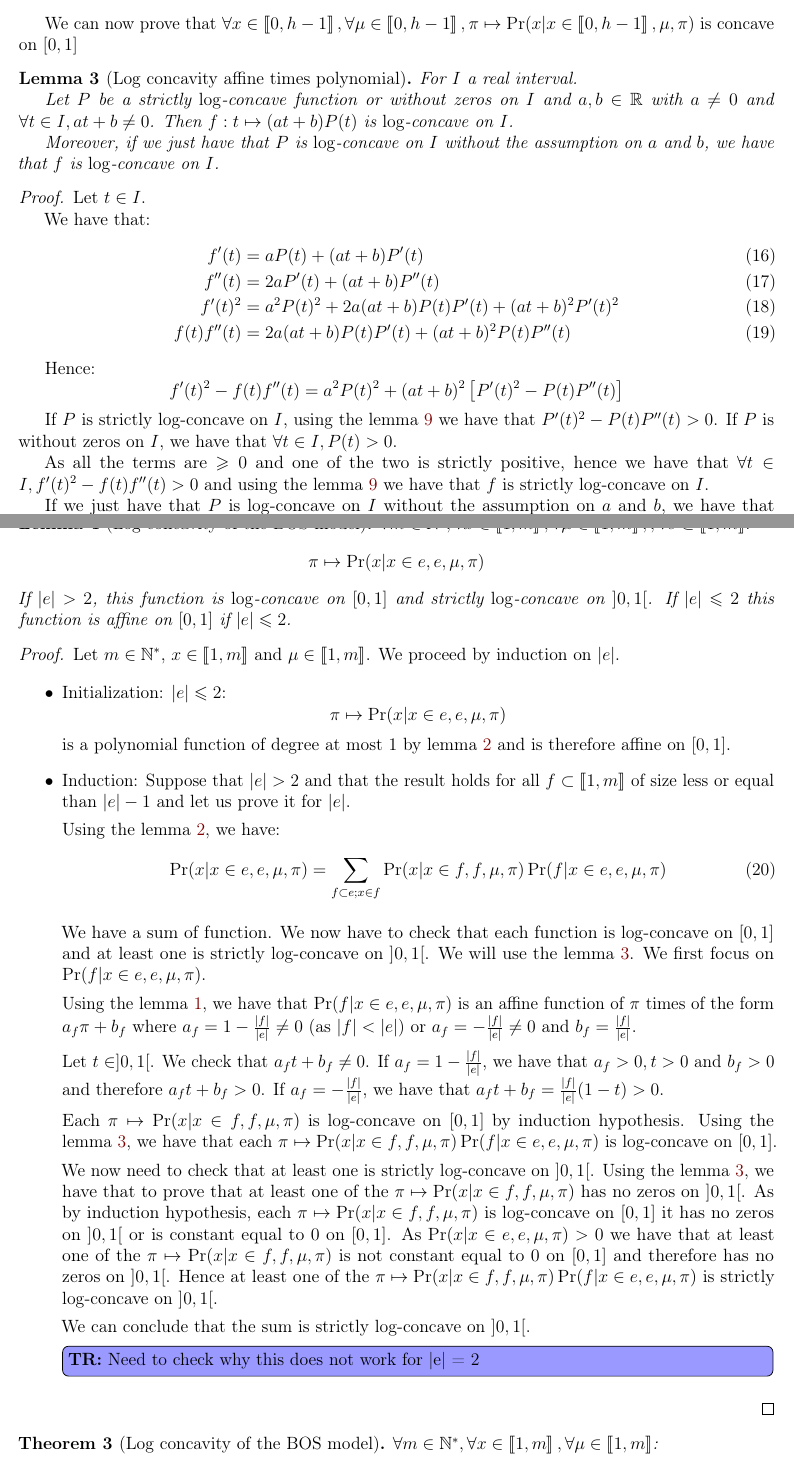
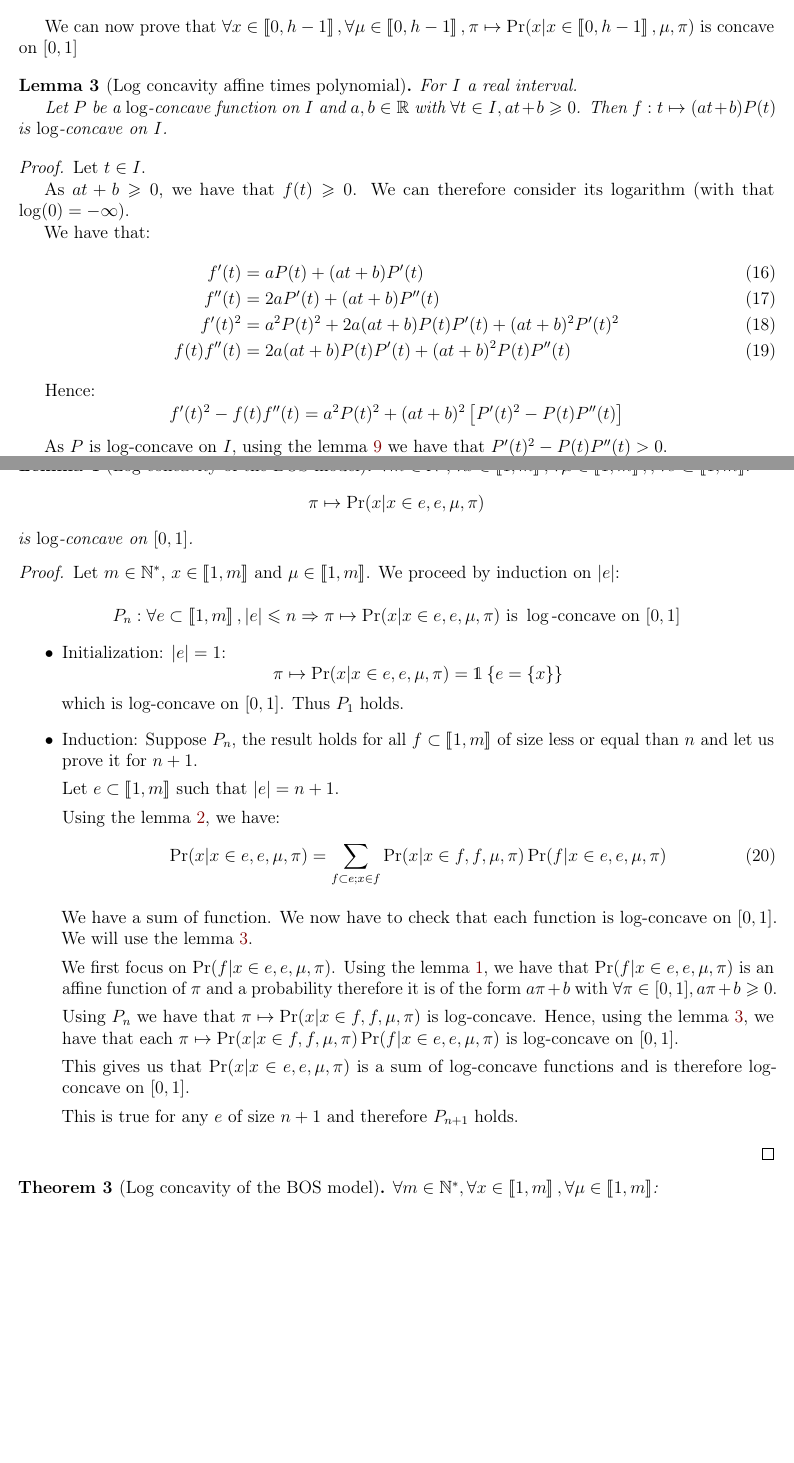
Before and after one commit to Thomick/Ordinal-data-clustering, a LaTeX document (report/report.tex, which reads report/subtex/bos_model_trichotomy.tex): two parts of pages 10 and 11 of 31, joined at a grey line, cut so that both start at the same text, the shorter picture padded with empty space. Compiled offline with pdfLaTeX.

Commit message:
Fix concavity proof

```diff
--- a/report/subtex/bos_model_trichotomy.tex
+++ b/report/subtex/bos_model_trichotomy.tex
@@ -95,12 +95,12 @@ We can now prove that $\forall x \in \bbrack{0, h - 1}, \forall \mu \in \bbrack{
     \label{lemma:concavity_log_polynomial_times_affine}
     For $I$ a real interval.
 
-    Let $P$ be a strictly $\log$-concave function or without zeros on $I$ and $a, b \in \RR$ with $a \neq 0$ and $\forall t  \in I, at + b \neq 0$. Then $f: t \mapsto (at + b)P(t)$ is $\log$-concave on $I$.
-
-    Moreover, if we just have that $P$ is $\log$-concave on $I$ without the assumption on $a$ and $b$, we have that $f$ is $\log$-concave on $I$.
+    Let $P$ be a $\log$-concave function on $I$ and $a, b \in \RR$ with $\forall t  \in I, at + b \geq 0$. Then $f: t \mapsto (at + b)P(t)$ is $\log$-concave on $I$.
 \end{lemma}
 \begin{proof}
     Let $t \in I$.
+
+    As $at + b \geq 0$, we have that $f(t) \geq 0$. We can therefore consider its logarithm (with that $\log(0) = -\infty$).
 
     We have that:
     \begin{align}
@@ -113,30 +113,31 @@ We can now prove that $\forall x \in \bbrack{0, h - 1}, \forall \mu \in \bbrack{
     Hence:
     \[f'(t)^2 - f(t) f''(t) = a^2 P(t)^2 + (at + b)^2 \left[ P'(t)^2 - P(t)P''(t) \right] \]
 
-    If $P$ is strictly $\log$-concave on $I$, using the lemma~\ref{lemma:concavity_log_composed_functions} we have that $P'(t)^2 - P(t)P''(t) > 0$.
-    If $P$ is without zeros on $I$, we have that $\forall t \in I, P(t) > 0$.
+    As $P$ is $\log$-concave on $I$, using the lemma~\ref{lemma:concavity_log_composed_functions} we have that $P'(t)^2 - P(t)P''(t) > 0$.
 
-    As all the terms are $\geq 0$ and one of the two is strictly positive, hence we have that $\forall t \in I, f'(t)^2 - f(t) f''(t) > 0$ and using the lemma~\ref{lemma:concavity_log_composed_functions} we have that $f$ is strictly $\log$-concave on $I$.
-
-    If we just have that $P$ is $\log$-concave on $I$ without the assumption on $a$ and $b$, we have that $\forall t \in I, f'(t)^2 - f(t) f''(t) \geq 0$ and using the lemma~\ref{lemma:concavity_log_composed_functions} we have that $f$ is $\log$-concave on $I$.
+    As all the terms are $\geq 0$ we have that $\forall t \in I, f'(t)^2 - f(t) f''(t) \geq 0$ and using the lemma~\ref{lemma:concavity_log_composed_functions} we have that $f$ is $\log$-concave on $I$.
 \end{proof}
 
 \begin{lemma}[Log concavity of the BOS model]
     \label{lemma:log_concavity_bos_model}
     $\forall m \in \NN^*, \forall x \in \bbrack{1, m}, \forall \mu \in \bbrack{1, m},, \forall e \subset \bbrack{1, m}$:
     \[ \pi \mapsto \Pr(x | x \in e, e, \mu, \pi) \]
-    If $\card{e} > 2$, this function is $\log$-concave on $[0, 1]$ and strictly $\log$-concave on $]0, 1[$.
-    If $\card{e} \leq 2$ this function is affine on $[0, 1]$ if $\card{e} \leq 2$.
+    is $\log$-concave on $[0, 1]$.
 \end{lemma}
 \begin{proof}
     Let $m \in \NN^*$, $x \in \bbrack{1, m}$ and $\mu \in \bbrack{1, m}$.
-    We proceed by induction on $\card{e}$.
+    We proceed by induction on $\card{e}$:
+
+    \[ P_n : \forall e \subset \bbrack{1, m}, |e| \leq n \Rightarrow \pi \mapsto \Pr(x | x \in e, e, \mu, \pi) \text{ is } \log\text{-concave on } [0, 1] \]
 
     \begin{itemize}
-        \item Initialization: $\card{e} \leq 2$:
-        \[\pi \mapsto \Pr(x | x \in e, e, \mu, \pi) \] is a polynomial function of degree at most $1$ by lemma~\ref{lemma:bos_polynomial} and is therefore affine on $[0, 1]$.
+        \item Initialization: $\card{e} = 1$:
+        \[\pi \mapsto \Pr(x | x \in e, e, \mu, \pi) = \indickronecker{e = \set{x}} \] which is $\log$-concave on $[0, 1]$.
+        Thus $P_1$ holds.
 
-        \item Induction: Suppose that $\card{e} > 2$ and that the result holds for all $f \subset \bbrack{1, m}$ of size less or equal than $\card{e} - 1$ and let us prove it for $\card{e}$.
+        \item Induction: Suppose $P_n$, the result holds for all $f \subset \bbrack{1, m}$ of size less or equal than $n$ and let us prove it for $n+1$.
+
+        Let $e \subset \bbrack{1, m}$ such that $\card{e} = n + 1$.
 
         Using the lemma~\ref{lemma:bos_polynomial}, we have:
         \begin{align}
@@ -144,20 +145,17 @@ We can now prove that $\forall x \in \bbrack{0, h - 1}, \forall \mu \in \bbrack{
             &= \sum_{f \subset e ; x \in f} \Pr(x | x \in f, f, \mu, \pi) \Pr(f | x \in e, e, \mu, \pi)
         \end{align}
 
-        We have a sum of function. We now have to check that each function is $\log$-concave on $[0, 1]$ and at least one is strictly $\log$-concave on $]0, 1[$. We will use the lemma~\ref{lemma:concavity_log_polynomial_times_affine}. We first focus on $\Pr(f | x \in e, e, \mu, \pi)$.
+        We have a sum of function. We now have to check that each function is $\log$-concave on $[0, 1]$. We will use the lemma~\ref{lemma:concavity_log_polynomial_times_affine}.
 
-        Using the lemma~\ref{lemma:bos_transition}, we have that  $\Pr(f | x \in e, e, \mu, \pi)$ is an affine function of $\pi$ times of the form $a_f \pi + b_f$ where $a_f = 1 - \frac{\card{f}}{\card{e}} \neq 0$ (as $\card{f} < \card{e}$) or $a_f = - \frac{\card{f}}{\card{e}} \neq 0$ and $b_f = \frac{\card{f}}{\card{e}}$.
+        We first focus on $\Pr(f | x \in e, e, \mu, \pi)$.
+        Using the lemma~\ref{lemma:bos_transition}, we have that  $\Pr(f | x \in e, e, \mu, \pi)$ is an affine function of $\pi$ and a probability therefore it is of the form $a \pi + b$ with $\forall \pi \in [0, 1], a \pi + b \geq 0$.
 
-        Let $t \in ]0, 1[$. We check that $a_f t + b_f \neq 0$. If $a_f = 1 - \frac{\card{f}}{\card{e}}$, we have that $a_f > 0, t > 0$ and $b_f > 0$ and therefore $a_f t + b_f > 0$. If $a_f = - \frac{\card{f}}{\card{e}}$, we have that $a_f t + b_f = \frac{\card{f}}{\card{e}} (1 - t) > 0$.
+        Using $P_n$ we have that $\pi \mapsto \Pr(x | x \in f, f, \mu, \pi)$ is $\log$-concave. Hence, using the lemma~\ref{lemma:concavity_log_polynomial_times_affine}, we have that each $\pi \mapsto \Pr(x | x \in f, f, \mu, \pi) \Pr(f | x \in e, e, \mu, \pi)$ is $\log$-concave on $[0, 1]$.
 
-        Each $\pi \mapsto \Pr(x | x \in f, f, \mu, \pi)$ is $\log$-concave on $[0, 1]$ by induction hypothesis. Using the lemma~\ref{lemma:concavity_log_polynomial_times_affine}, we have that each $\pi \mapsto \Pr(x | x \in f, f, \mu, \pi) \Pr(f | x \in e, e, \mu, \pi)$ is $\log$-concave on $[0, 1]$.
+        This gives us that $\Pr(x | x \in e, e, \mu, \pi)$ is a sum of $\log$-concave functions and is therefore $\log$-concave on $[0, 1]$.
 
-        We now need to check that at least one is strictly $\log$-concave on $]0, 1[$.
-        Using the lemma~\ref{lemma:concavity_log_polynomial_times_affine}, we have that to prove that at least one of the $\pi \mapsto \Pr(x | x \in f, f, \mu, \pi)$ has no zeros on $]0, 1[$. As by induction hypothesis, each $\pi \mapsto \Pr(x | x \in f, f, \mu, \pi)$ is $\log$-concave on $[0, 1]$ it has no zeros on $]0, 1[$ or is constant equal to $0$ on $[0, 1]$. As $\Pr(x | x \in e, e, \mu, \pi) > 0$ we have that at least one of the $\pi \mapsto \Pr(x | x \in f, f, \mu, \pi)$ is not constant equal to $0$ on $[0, 1]$ and therefore has no zeros on $]0, 1[$. Hence at least one of the $\pi \mapsto \Pr(x | x \in f, f, \mu, \pi) \Pr(f | x \in e, e, \mu, \pi)$ is strictly $\log$-concave on $]0, 1[$.
+        This is true for any $e$ of size $n + 1$ and therefore $P_{n+1}$ holds.
 
-        We can conclude that the sum is strictly $\log$-concave on $]0, 1[$.
-
-        \tr{Need to check why this does not work for |e| = 2}
     \end{itemize}
 
 \end{proof}
```
